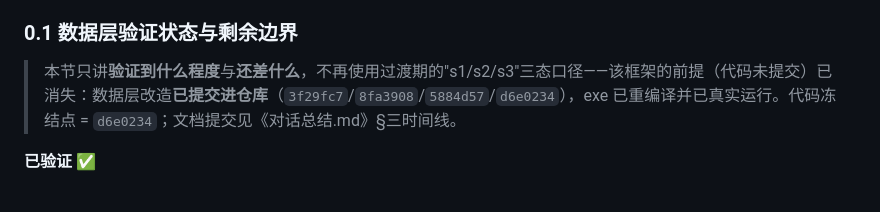
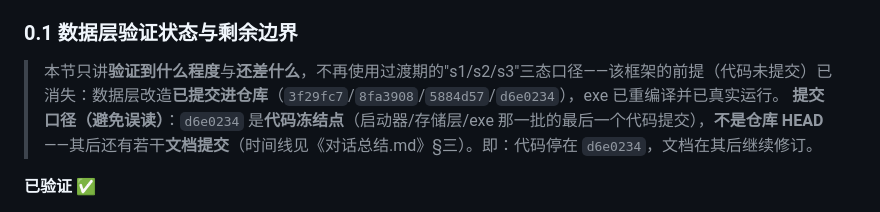
Before and after one commit to xingyin846/SnugNote, a Markdown page: 详细设计.md, the part around the change. GitHub-like rendering.

Commit message:
docs: 明确提交口径——d6e0234 是代码冻结点而非仓库 HEAD（其后为文档提交）

```diff
--- a/详细设计.md
+++ b/详细设计.md
@@ -81,7 +81,8 @@
 
 ### 0.1 数据层验证状态与剩余边界
 
-> 本节只讲**验证到什么程度**与**还差什么**，不再使用过渡期的"s1/s2/s3"三态口径——该框架的前提（代码未提交）已消失：数据层改造**已提交进仓库**（`3f29fc7`/`8fa3908`/`5884d57`/`d6e0234`），exe 已重编译并已真实运行。代码冻结点 = `d6e0234`；文档提交见《对话总结.md》§三时间线。
+> 本节只讲**验证到什么程度**与**还差什么**，不再使用过渡期的"s1/s2/s3"三态口径——该框架的前提（代码未提交）已消失：数据层改造**已提交进仓库**（`3f29fc7`/`8fa3908`/`5884d57`/`d6e0234`），exe 已重编译并已真实运行。
+> **提交口径（避免误读）**：`d6e0234` 是**代码冻结点**（启动器/存储层/exe 那一批的最后一个代码提交），**不是仓库 HEAD**——其后还有若干**文档提交**（时间线见《对话总结.md》§三）。即：代码停在 `d6e0234`，文档在其后继续修订。
 
 **已验证 ✅**
 
```
